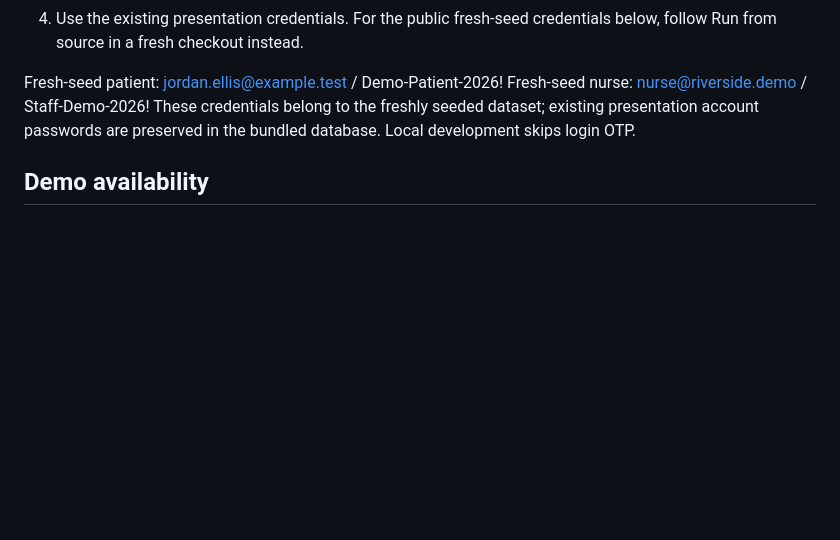
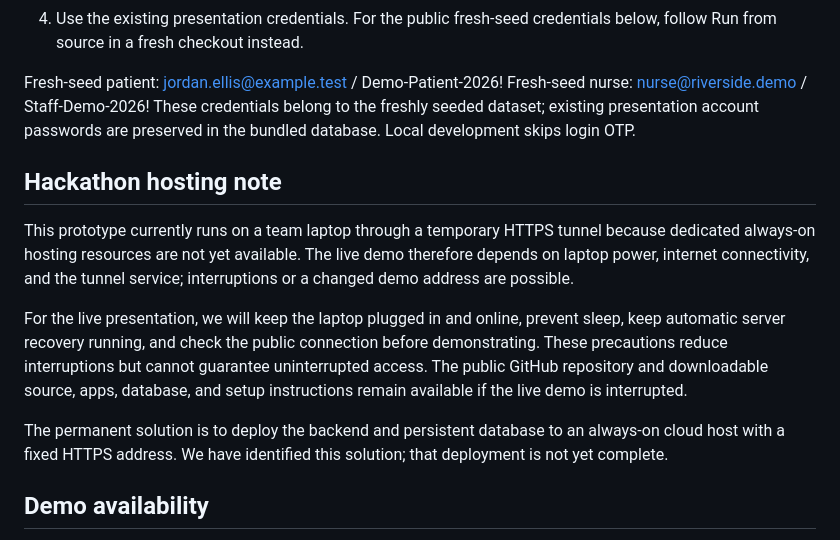
Before and after one commit to Shiva2966/platypus-health-portal, a Markdown page: README.md, the part around the change. Rendered like a GitHub page; blank space fills up the shorter version.

Commit message:
Explain hackathon hosting limitations and live demo precautions

```diff
--- a/README.md
+++ b/README.md
@@ -11,6 +11,13 @@
 Fresh-seed patient: jordan.ellis@example.test / Demo-Patient-2026!
 Fresh-seed nurse: nurse@riverside.demo / Staff-Demo-2026!
 These credentials belong to the freshly seeded dataset; existing presentation account passwords are preserved in the bundled database. Local development skips login OTP.
+
+## Hackathon hosting note
+This prototype currently runs on a team laptop through a temporary HTTPS tunnel because dedicated always-on hosting resources are not yet available. The live demo therefore depends on laptop power, internet connectivity, and the tunnel service; interruptions or a changed demo address are possible.
+
+For the live presentation, we will keep the laptop plugged in and online, prevent sleep, keep automatic server recovery running, and check the public connection before demonstrating. These precautions reduce interruptions but cannot guarantee uninterrupted access. The public GitHub repository and downloadable source, apps, database, and setup instructions remain available if the live demo is interrupted.
+
+The permanent solution is to deploy the backend and persistent database to an always-on cloud host with a fixed HTTPS address. We have identified this solution; that deployment is not yet complete.
 
 ## Demo availability
 The downloadable package runs independently of the original laptop. Native apps require a running backend and its address in their Server Settings. No temporary tunnel address is promised as permanent.
```
